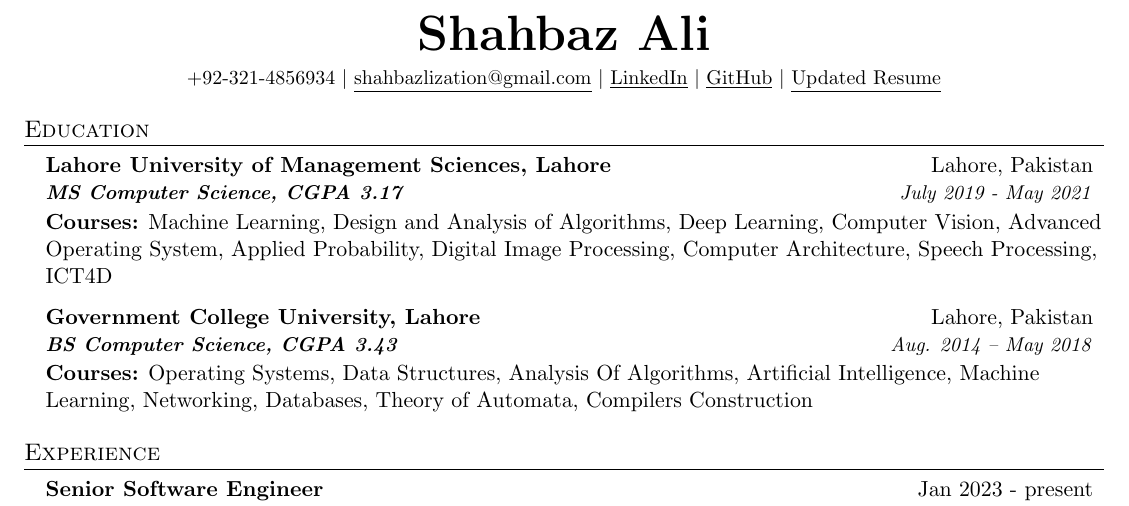
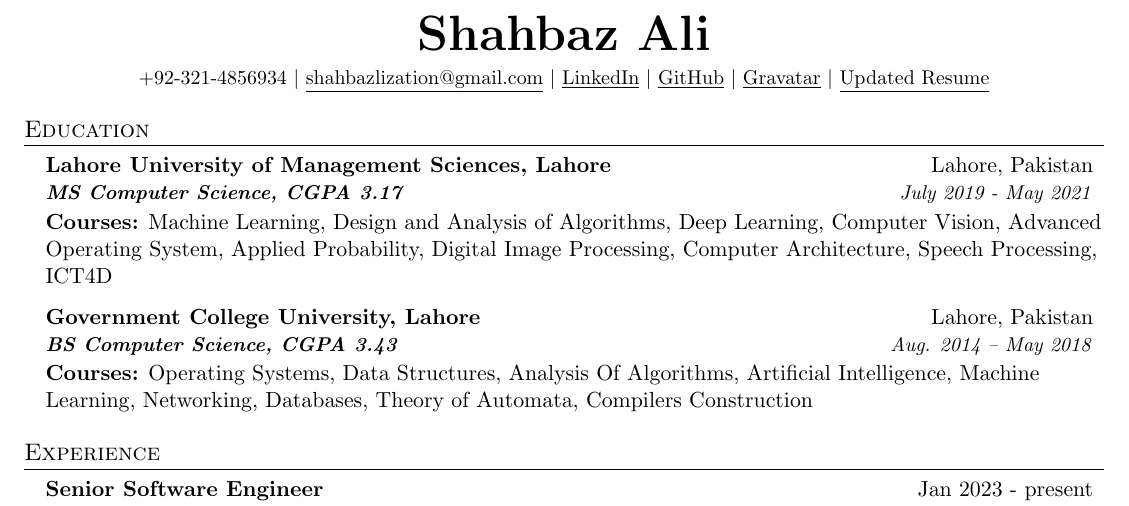
Before and after one commit to cricketjanoon/curriculum-vitae, a LaTeX CV (resume.tex): part of page 1 of 3, cut so that both start at the same text. Compiled offline with pdfLaTeX.

Commit message:
added Gravatar image link in the header

```diff
--- a/resume.tex
+++ b/resume.tex
@@ -18,6 +18,7 @@
 \usepackage{fancyhdr}
 \usepackage[english]{babel}
 \usepackage{tabularx}
+\usepackage{graphicx} % includegraphics command is implemented here
 \input{glyphtounicode}
 
 
@@ -110,6 +111,7 @@
     \small +92-321-4856934 $|$ \href{mailto:shahbazlization@gmail.com}{\underline{shahbazlization@gmail.com}} $|$
     \href{https://www.linkedin.com/in/shahbazlization/}{\underline{LinkedIn}} $|$
     \href{https://github.com/cricketjanoon?tab=repositories}{\underline{GitHub}} $|$
+    \href{https://www.gravatar.com/avatar/7dde2b7c6bb458bc6e3acabc25400a3e?s=500}{\underline{Gravatar}} $|$
     \href{https://github.com/cricketjanoon/curriculum-vitae/blob/main/resume.pdf}{\underline{Updated Resume}}
 \end{center}
 
```
Also changed, not shown: resume.pdf, resume.tex (1 more changed lines).
